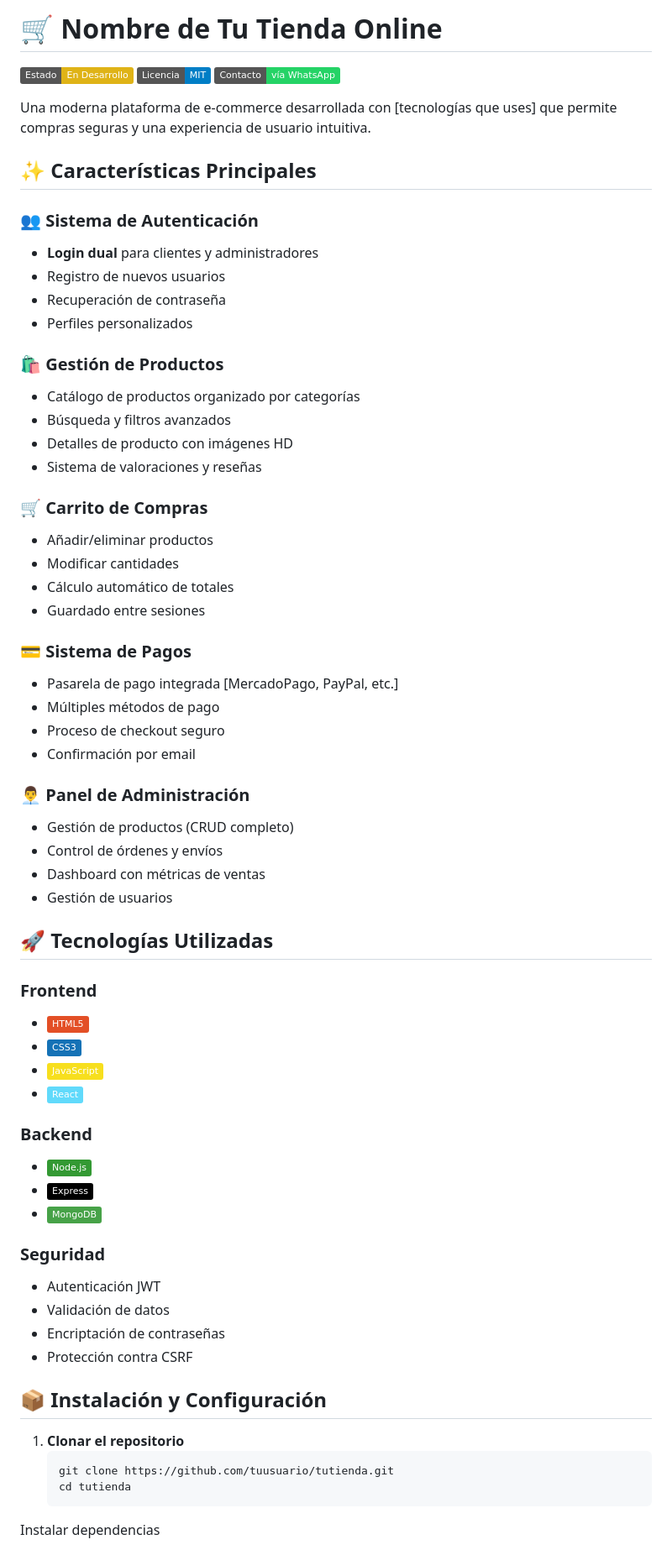
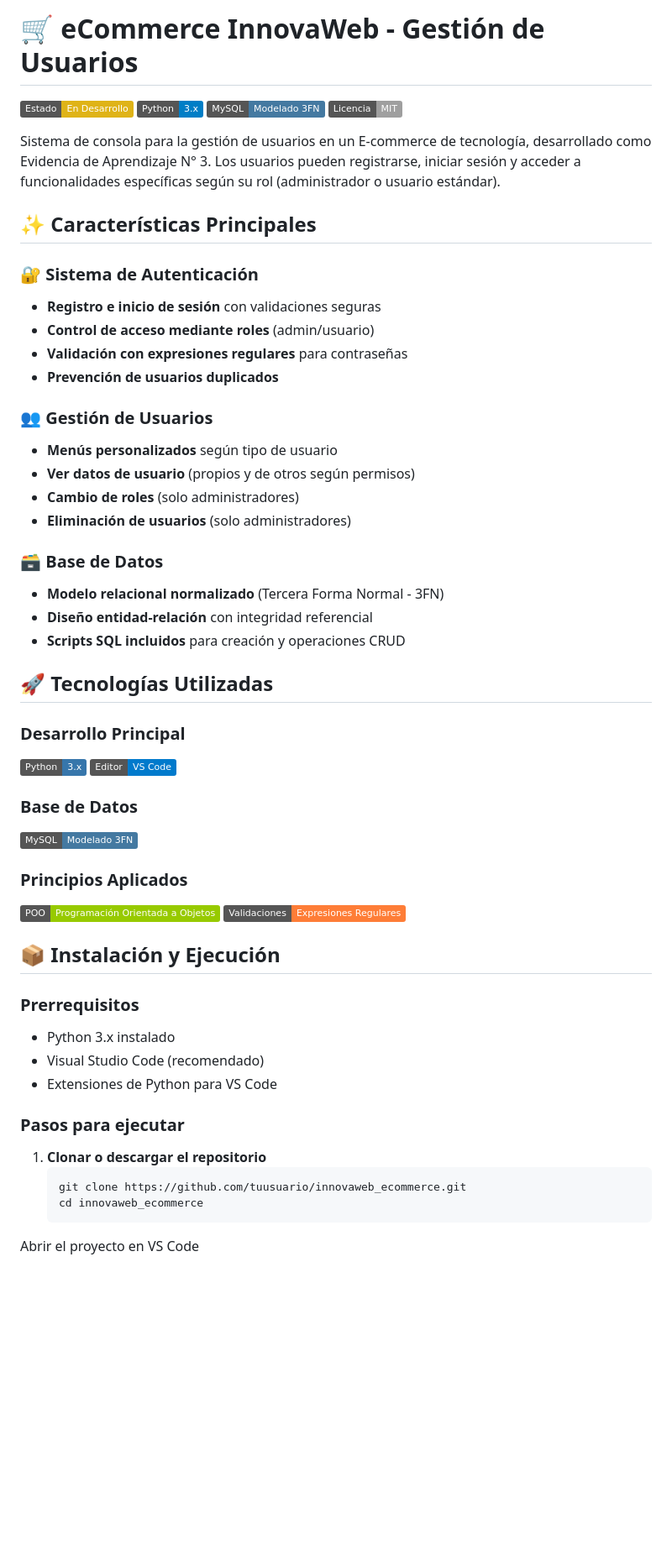
Before and after one commit to Rialmo95/portafolioEjemplo, a Markdown page: README.md, the part around one of its changes. Shown at 84% size. GitHub-like rendering; badges without logos; blank space fills up the shorter version.

````diff
--- a/README.md
+++ b/README.md
@@ -1,68 +1,56 @@
-# 🛒 Nombre de Tu Tienda Online
+# 🛒 eCommerce InnovaWeb - Gestión de Usuarios
 
 [![Estado](https://img.shields.io/badge/Estado-En%20Desarrollo-yellow)]()
-[![Licencia](https://img.shields.io/badge/Licencia-MIT-blue)]()
-[![WhatsApp](https://img.shields.io/badge/Contacto-vía%20WhatsApp-25D366?logo=whatsapp)](https://wa.me/tunumerodewhatsapp)
+[![Python](https://img.shields.io/badge/Python-3.x-blue?logo=python)]()
+[![MySQL](https://img.shields.io/badge/MySQL-Modelado%203FN-4479A1?logo=mysql)]()
+[![Licencia](https://img.shields.io/badge/Licencia-MIT-lightgrey)]()
 
-Una moderna plataforma de e-commerce desarrollada con [tecnologías que uses] que permite compras seguras y una experiencia de usuario intuitiva.
+Sistema de consola para la gestión de usuarios en un E-commerce de tecnología, desarrollado como Evidencia de Aprendizaje N° 3. Los usuarios pueden registrarse, iniciar sesión y acceder a funcionalidades específicas según su rol (administrador o usuario estándar).
 
 ## ✨ Características Principales
 
-### 👥 Sistema de Autenticación
-- **Login dual** para clientes y administradores
-- Registro de nuevos usuarios
-- Recuperación de contraseña
-- Perfiles personalizados
+### 🔐 Sistema de Autenticación
+- **Registro e inicio de sesión** con validaciones seguras
+- **Control de acceso mediante roles** (admin/usuario)
+- **Validación con expresiones regulares** para contraseñas
+- **Prevención de usuarios duplicados**
 
-### 🛍️ Gestión de Productos
-- Catálogo de productos organizado por categorías
-- Búsqueda y filtros avanzados
-- Detalles de producto con imágenes HD
-- Sistema de valoraciones y reseñas
+### 👥 Gestión de Usuarios
+- **Menús personalizados** según tipo de usuario
+- **Ver datos de usuario** (propios y de otros según permisos)
+- **Cambio de roles** (solo administradores)
+- **Eliminación de usuarios** (solo administradores)
 
-### 🛒 Carrito de Compras
-- Añadir/eliminar productos
-- Modificar cantidades
-- Cálculo automático de totales
-- Guardado entre sesiones
-
-### 💳 Sistema de Pagos
-- Pasarela de pago integrada [MercadoPago, PayPal, etc.]
-- Múltiples métodos de pago
-- Proceso de checkout seguro
-- Confirmación por email
-
-### 👨‍💼 Panel de Administración
-- Gestión de productos (CRUD completo)
-- Control de órdenes y envíos
-- Dashboard con métricas de ventas
-- Gestión de usuarios
+### 🗃️ Base de Datos
+- **Modelo relacional normalizado** (Tercera Forma Normal - 3FN)
+- **Diseño entidad-relación** con integridad referencial
+- **Scripts SQL incluidos** para creación y operaciones CRUD
 
 ## 🚀 Tecnologías Utilizadas
 
-### Frontend
-- ![HTML5](https://img.shields.io/badge/HTML5-E34F26?logo=html5&logoColor=white)
-- ![CSS3](https://img.shields.io/badge/CSS3-1572B6?logo=css3&logoColor=white)
-- ![JavaScript](https://img.shields.io/badge/JavaScript-F7DF1E?logo=javascript&logoColor=black)
-- ![React](https://img.shields.io/badge/React-61DAFB?logo=react&logoColor=black)
+### Desarrollo Principal
+![Python](https://img.shields.io/badge/Python-3.x-3776AB?logo=python&logoColor=white)
+![VS Code](https://img.shields.io/badge/Editor-VS%20Code-007ACC?logo=visual-studio-code)
 
-### Backend
-- ![Node.js](https://img.shields.io/badge/Node.js-339933?logo=node.js&logoColor=white)
-- ![Express](https://img.shields.io/badge/Express-000000?logo=express&logoColor=white)
-- ![MongoDB](https://img.shields.io/badge/MongoDB-47A248?logo=mongodb&logoColor=white)
+### Base de Datos
+![MySQL](https://img.shields.io/badge/MySQL-Modelado%203FN-4479A1?logo=mysql&logoColor=white)
 
-### Seguridad
-- Autenticación JWT
-- Validación de datos
-- Encriptación de contraseñas
-- Protección contra CSRF
+### Principios Aplicados
+![POO](https://img.shields.io/badge/POO-Programación%20Orientada%20a%20Objetos-green)
+![Regex](https://img.shields.io/badge/Validaciones-Expresiones%20Regulares-orange)
 
-## 📦 Instalación y Configuración
+## 📦 Instalación y Ejecución
 
-1. **Clonar el repositorio**
+### Prerrequisitos
+- Python 3.x instalado
+- Visual Studio Code (recomendado)
+- Extensiones de Python para VS Code
+
+### Pasos para ejecutar
+1. **Clonar o descargar el repositorio**
    ```bash
-   git clone https://github.com/tuusuario/tutienda.git
-   cd tutienda
-Instalar dependencias
+   git clone https://github.com/tuusuario/innovaweb_ecommerce.git
+   cd innovaweb_ecommerce
+Abrir el proyecto en VS Code
 
 bash
````
Also changed, not shown: other parts of README.md (+70 -56 lines).
